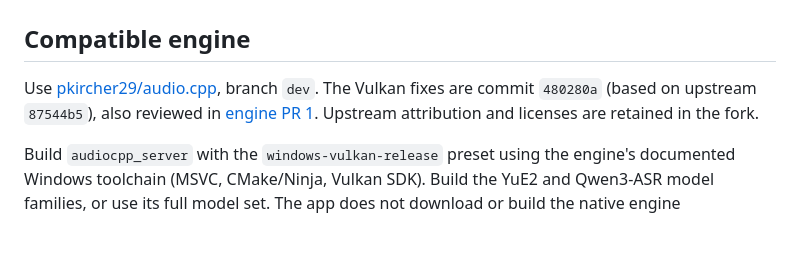
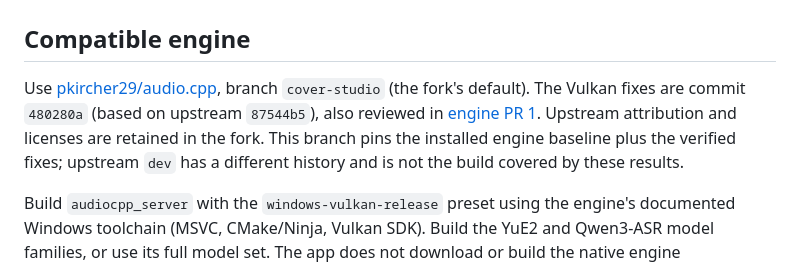
Before and after one commit to pkircher29/cover-studio, a Markdown page: docs/GPU_SETUP.md, the part around the change. GitHub-like rendering; blank space fills up the shorter version.

Commit message:
Pin setup to the verified Cover Studio engine branch

```diff
--- a/docs/GPU_SETUP.md
+++ b/docs/GPU_SETUP.md
@@ -2,10 +2,12 @@
 
 ## Compatible engine
 
-Use [pkircher29/audio.cpp](https://github.com/pkircher29/audio.cpp), branch `dev`.
+Use [pkircher29/audio.cpp](https://github.com/pkircher29/audio.cpp), branch `cover-studio` (the fork's default).
 The Vulkan fixes are commit `480280a` (based on upstream `87544b5`), also reviewed
 in [engine PR 1](https://github.com/pkircher29/audio.cpp/pull/1).
 Upstream attribution and licenses are retained in the fork.
+This branch pins the installed engine baseline plus the verified fixes; upstream
+`dev` has a different history and is not the build covered by these results.
 
 Build `audiocpp_server` with the `windows-vulkan-release` preset using the
 engine's documented Windows toolchain (MSVC, CMake/Ninja, Vulkan SDK). Build the
```
